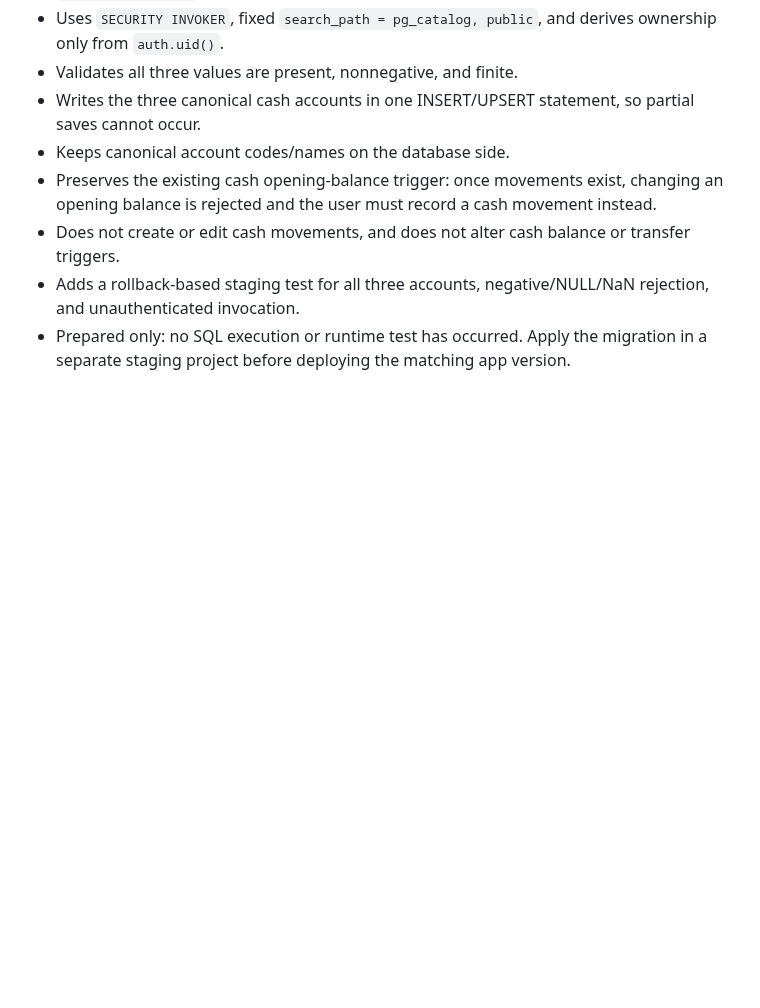
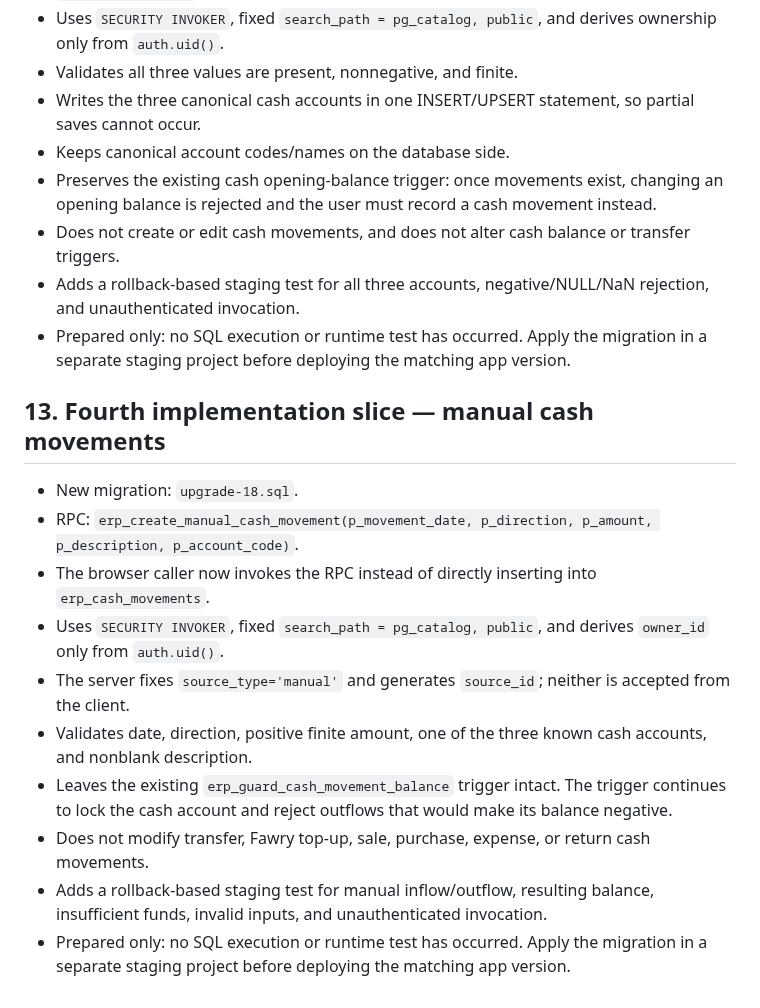
Before and after one commit to ALGABAS26/al-gabas-phone, a Markdown page: accounting/SECURITY-REVIEW-NEXT-STAGE-IMPLEMENTATION.md, the part around the change. GitHub-like rendering; blank space fills up the shorter version.

Commit message:
Document manual cash movement RPC implementation slice

```diff
--- a/accounting/SECURITY-REVIEW-NEXT-STAGE-IMPLEMENTATION.md
+++ b/accounting/SECURITY-REVIEW-NEXT-STAGE-IMPLEMENTATION.md
@@ -157,3 +157,16 @@ This branch work is not production authorization. No live SQL is run by this spe
 - Does not create or edit cash movements, and does not alter cash balance or transfer triggers.
 - Adds a rollback-based staging test for all three accounts, negative/NULL/NaN rejection, and unauthenticated invocation.
 - Prepared only: no SQL execution or runtime test has occurred. Apply the migration in a separate staging project before deploying the matching app version.
+
+## 13. Fourth implementation slice — manual cash movements
+
+- New migration: `upgrade-18.sql`.
+- RPC: `erp_create_manual_cash_movement(p_movement_date, p_direction, p_amount, p_description, p_account_code)`.
+- The browser caller now invokes the RPC instead of directly inserting into `erp_cash_movements`.
+- Uses `SECURITY INVOKER`, fixed `search_path = pg_catalog, public`, and derives `owner_id` only from `auth.uid()`.
+- The server fixes `source_type='manual'` and generates `source_id`; neither is accepted from the client.
+- Validates date, direction, positive finite amount, one of the three known cash accounts, and nonblank description.
+- Leaves the existing `erp_guard_cash_movement_balance` trigger intact. The trigger continues to lock the cash account and reject outflows that would make its balance negative.
+- Does not modify transfer, Fawry top-up, sale, purchase, expense, or return cash movements.
+- Adds a rollback-based staging test for manual inflow/outflow, resulting balance, insufficient funds, invalid inputs, and unauthenticated invocation.
+- Prepared only: no SQL execution or runtime test has occurred. Apply the migration in a separate staging project before deploying the matching app version.
```
